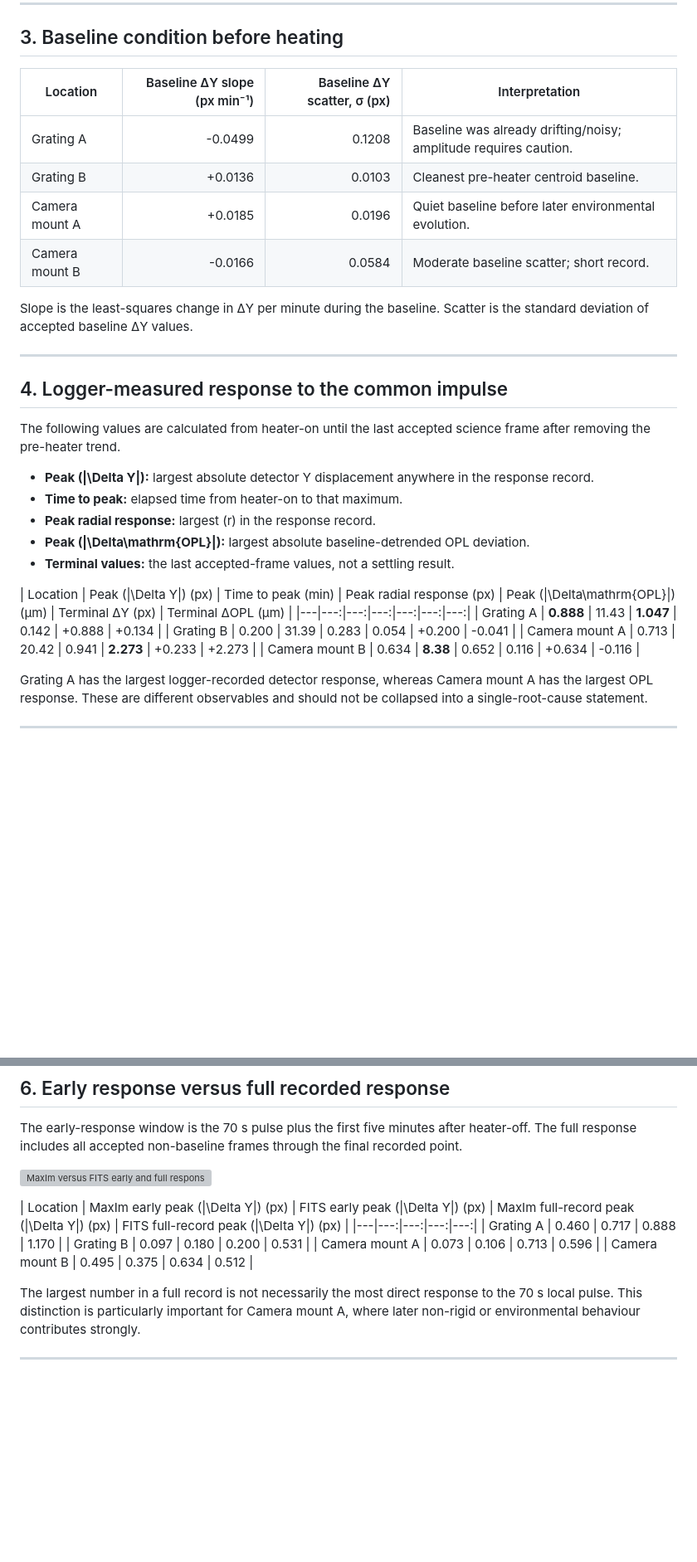
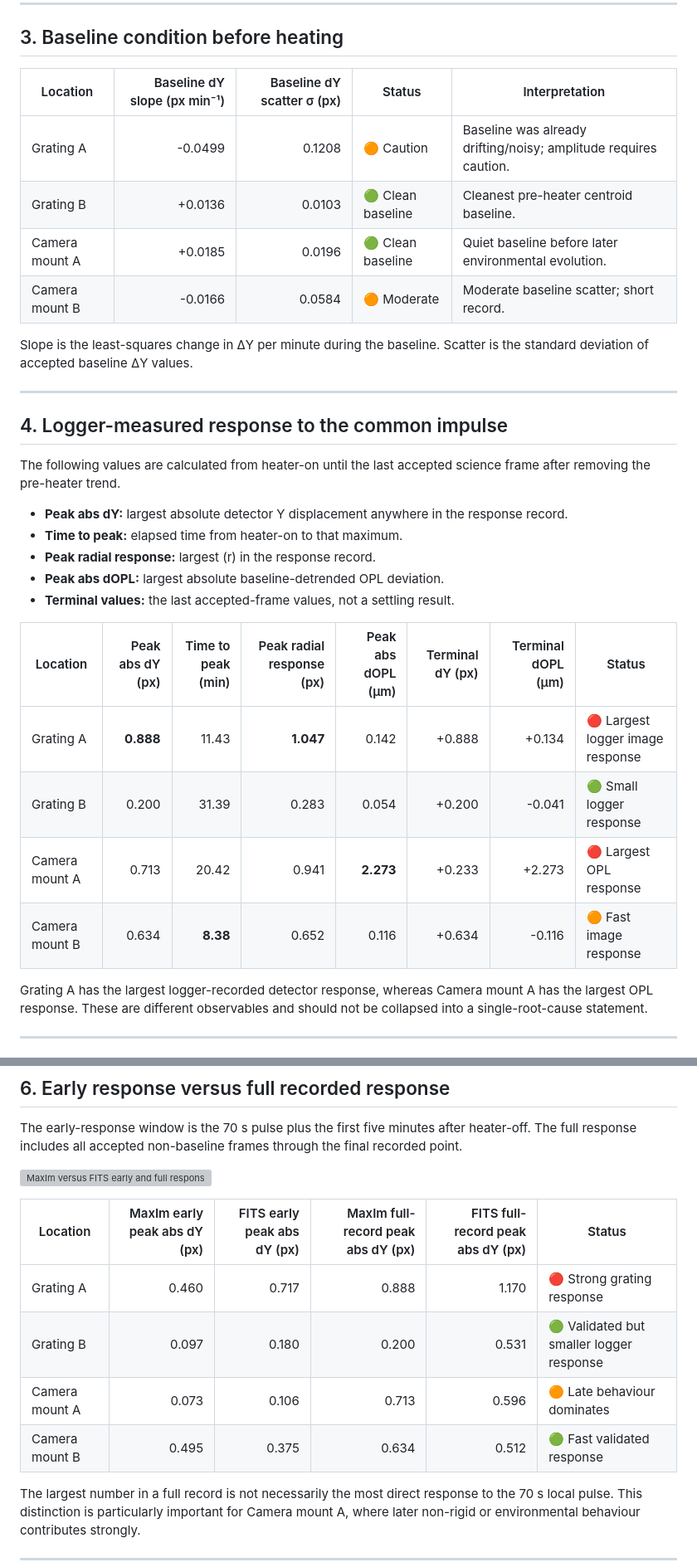
Before and after one commit to Biswajit1999/Master-Thesis-2024, a Markdown page: results/thermal_impulse_repeat_campaign_2026-06-22_to_24.md, 2 parts joined by grey strips. Shown at 83% size. GitHub-like rendering; blank space fills up the shorter version; grey boxes are pictures that could not be loaded.

```diff
--- a/results/thermal_impulse_repeat_campaign_2026-06-22_to_24.md
+++ b/results/thermal_impulse_repeat_campaign_2026-06-22_to_24.md
@@ -75,12 +77,12 @@ Only two science frames occurred during the pulse. The experiment therefore cons
 
 ## 3. Baseline condition before heating
 
-| Location | Baseline ΔY slope (px min⁻¹) | Baseline ΔY scatter, σ (px) | Interpretation |
-|---|---:|---:|---|
-| Grating A | -0.0499 | 0.1208 | Baseline was already drifting/noisy; amplitude requires caution. |
-| Grating B | +0.0136 | 0.0103 | Cleanest pre-heater centroid baseline. |
-| Camera mount A | +0.0185 | 0.0196 | Quiet baseline before later environmental evolution. |
-| Camera mount B | -0.0166 | 0.0584 | Moderate baseline scatter; short record. |
+| Location | Baseline dY slope (px min⁻¹) | Baseline dY scatter σ (px) | Status | Interpretation |
+|---|---:|---:|---|---|
+| Grating A | -0.0499 | 0.1208 | 🟠 Caution | Baseline was already drifting/noisy; amplitude requires caution. |
+| Grating B | +0.0136 | 0.0103 | 🟢 Clean baseline | Cleanest pre-heater centroid baseline. |
+| Camera mount A | +0.0185 | 0.0196 | 🟢 Clean baseline | Quiet baseline before later environmental evolution. |
+| Camera mount B | -0.0166 | 0.0584 | 🟠 Moderate | Moderate baseline scatter; short record. |
 
 Slope is the least-squares change in ΔY per minute during the baseline. Scatter is the standard deviation of accepted baseline ΔY values.
 
@@ -90,18 +92,18 @@ Slope is the least-squares change in ΔY per minute during the baseline. Scatter
 
 The following values are calculated from heater-on until the last accepted science frame after removing the pre-heater trend.
 
-- **Peak \(|\Delta Y|\):** largest absolute detector Y displacement anywhere in the response record.
+- **Peak abs dY:** largest absolute detector Y displacement anywhere in the response record.
 - **Time to peak:** elapsed time from heater-on to that maximum.
 - **Peak radial response:** largest \(r\) in the response record.
-- **Peak \(|\Delta\mathrm{OPL}|\):** largest absolute baseline-detrended OPL deviation.
+- **Peak abs dOPL:** largest absolute baseline-detrended OPL deviation.
 - **Terminal values:** the last accepted-frame values, not a settling result.
 
-| Location | Peak \(|\Delta Y|\) (px) | Time to peak (min) | Peak radial response (px) | Peak \(|\Delta\mathrm{OPL}|\) (µm) | Terminal ΔY (px) | Terminal ΔOPL (µm) |
-|---|---:|---:|---:|---:|---:|---:|
-| Grating A | **0.888** | 11.43 | **1.047** | 0.142 | +0.888 | +0.134 |
-| Grating B | 0.200 | 31.39 | 0.283 | 0.054 | +0.200 | -0.041 |
-| Camera mount A | 0.713 | 20.42 | 0.941 | **2.273** | +0.233 | +2.273 |
-| Camera mount B | 0.634 | **8.38** | 0.652 | 0.116 | +0.634 | -0.116 |
+| Location | Peak abs dY (px) | Time to peak (min) | Peak radial response (px) | Peak abs dOPL (µm) | Terminal dY (px) | Terminal dOPL (µm) | Status |
+|---|---:|---:|---:|---:|---:|---:|---|
+| Grating A | **0.888** | 11.43 | **1.047** | 0.142 | +0.888 | +0.134 | 🔴 Largest logger image response |
+| Grating B | 0.200 | 31.39 | 0.283 | 0.054 | +0.200 | -0.041 | 🟢 Small logger response |
+| Camera mount A | 0.713 | 20.42 | 0.941 | **2.273** | +0.233 | +2.273 | 🔴 Largest OPL response |
+| Camera mount B | 0.634 | **8.38** | 0.652 | 0.116 | +0.634 | -0.116 | 🟠 Fast image response |
 
 Grating A has the largest logger-recorded detector response, whereas Camera mount A has the largest OPL response. These are different observables and should not be collapsed into a single-root-cause statement.
 
@@ -134,12 +136,12 @@ The early-response window is the 70 s pulse plus the first five minutes after he
 
 ![MaxIm versus FITS early and full response comparison](../figures/thermal_impulse_june_2026/thermal_impulse_maxim_fits_response_comparison.svg)
 
-| Location | MaxIm early peak \(|\Delta Y|\) (px) | FITS early peak \(|\Delta Y|\) (px) | MaxIm full-record peak \(|\Delta Y|\) (px) | FITS full-record peak \(|\Delta Y|\) (px) |
-|---|---:|---:|---:|---:|
-| Grating A | 0.460 | 0.717 | 0.888 | 1.170 |
-| Grating B | 0.097 | 0.180 | 0.200 | 0.531 |
-| Camera mount A | 0.073 | 0.106 | 0.713 | 0.596 |
-| Camera mount B | 0.495 | 0.375 | 0.634 | 0.512 |
+| Location | MaxIm early peak abs dY (px) | FITS early peak abs dY (px) | MaxIm full-record peak abs dY (px) | FITS full-record peak abs dY (px) | Status |
+|---|---:|---:|---:|---:|---|
+| Grating A | 0.460 | 0.717 | 0.888 | 1.170 | 🔴 Strong grating response |
+| Grating B | 0.097 | 0.180 | 0.200 | 0.531 | 🟢 Validated but smaller logger response |
+| Camera mount A | 0.073 | 0.106 | 0.713 | 0.596 | 🟠 Late behaviour dominates |
+| Camera mount B | 0.495 | 0.375 | 0.634 | 0.512 | 🟢 Fast validated response |
 
 The largest number in a full record is not necessarily the most direct response to the 70 s local pulse. This distinction is particularly important for Camera mount A, where later non-rigid or environmental behaviour contributes strongly.
 
```
Also changed, not shown: other parts of results/thermal_impulse_repeat_campaign_2026-06-22_to_24.md (+23 -15 lines).
